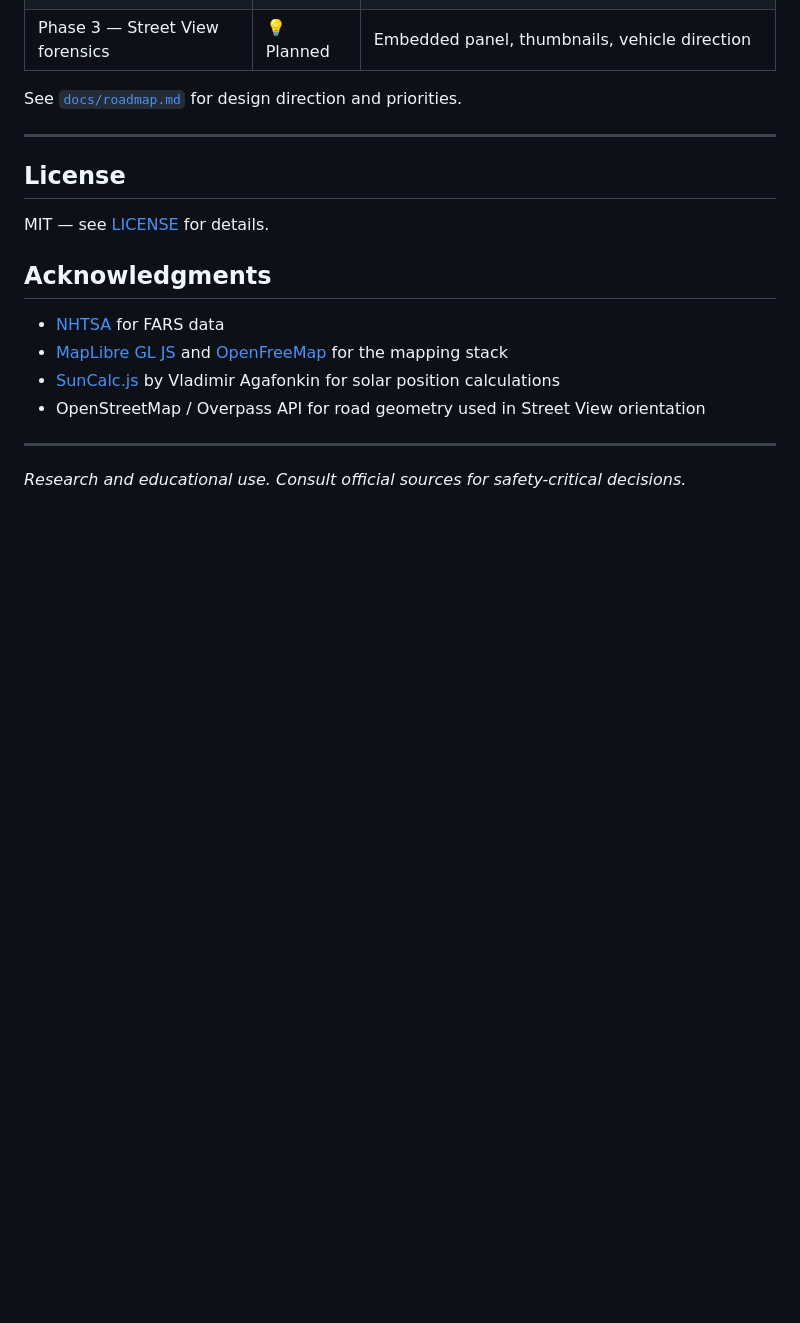
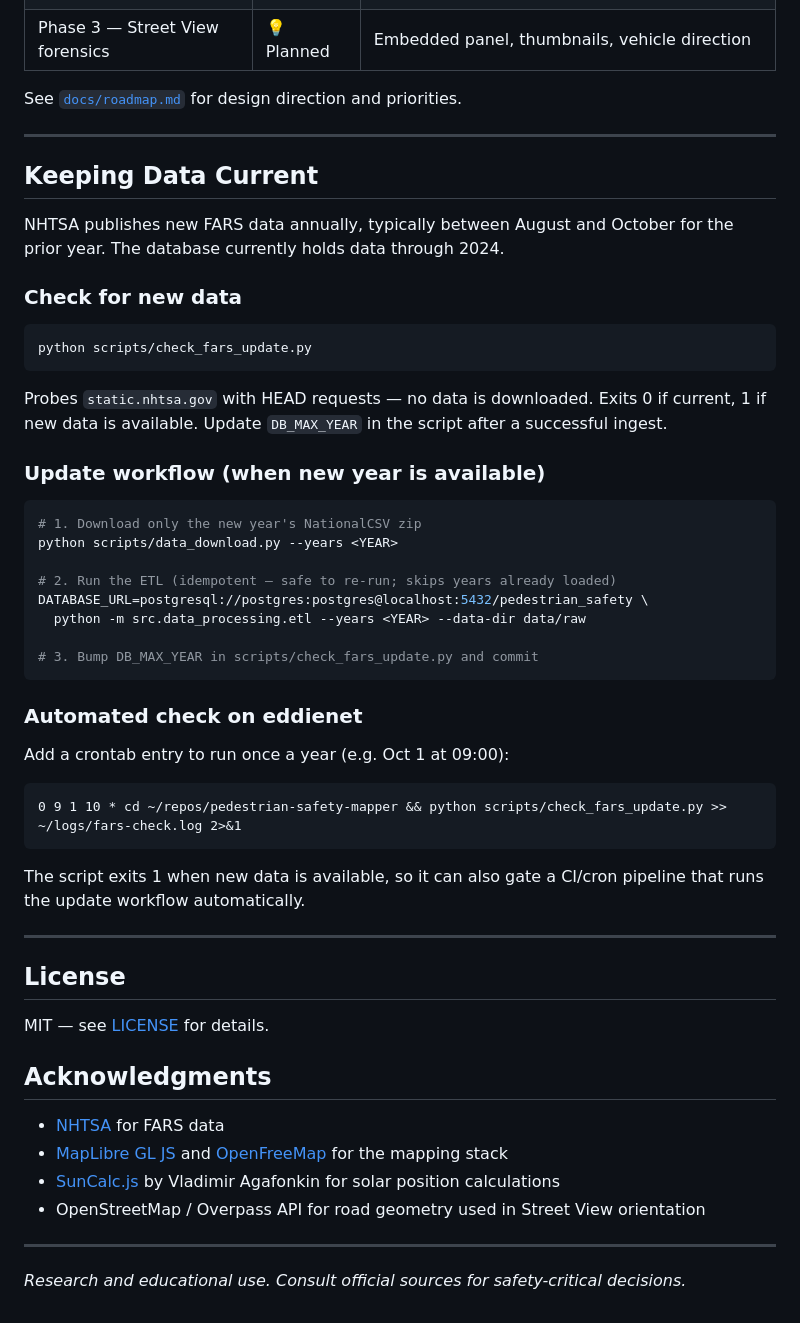
Before and after one commit to eddielathamjones/pedestrian-safety-mapper, a Markdown page: README.md, the part around the change. Rendered like a GitHub page; blank space fills up the shorter version.

Commit message:
docs: add Keeping Data Current section to README
Documents the annual FARS update workflow: check_fars_update.py
probes NHTSA for new data, data_download.py fetches the zip,
and ETL ingests it. Includes the crontab entry for automated
annual checks on eddienet.

Fixes #10

Co-Authored-By: Claude Opus 4.7 <noreply@anthropic.com>

````diff
--- a/README.md
+++ b/README.md
@@ -224,6 +224,43 @@ See [`docs/roadmap.md`](docs/roadmap.md) for design direction and priorities.
 
 ---
 
+## Keeping Data Current
+
+NHTSA publishes new FARS data annually, typically between August and October for the prior year. The database currently holds data through 2024.
+
+### Check for new data
+
+```bash
+python scripts/check_fars_update.py
+```
+
+Probes `static.nhtsa.gov` with HEAD requests — no data is downloaded. Exits 0 if current, 1 if new data is available. Update `DB_MAX_YEAR` in the script after a successful ingest.
+
+### Update workflow (when new year is available)
+
+```bash
+# 1. Download only the new year's NationalCSV zip
+python scripts/data_download.py --years <YEAR>
+
+# 2. Run the ETL (idempotent — safe to re-run; skips years already loaded)
+DATABASE_URL=postgresql://postgres:postgres@localhost:5432/pedestrian_safety \
+  python -m src.data_processing.etl --years <YEAR> --data-dir data/raw
+
+# 3. Bump DB_MAX_YEAR in scripts/check_fars_update.py and commit
+```
+
+### Automated check on eddienet
+
+Add a crontab entry to run once a year (e.g. Oct 1 at 09:00):
+
+```
+0 9 1 10 * cd ~/repos/pedestrian-safety-mapper && python scripts/check_fars_update.py >> ~/logs/fars-check.log 2>&1
+```
+
+The script exits 1 when new data is available, so it can also gate a CI/cron pipeline that runs the update workflow automatically.
+
+---
+
 ## License
 
 MIT — see [LICENSE](LICENSE) for details.
````
